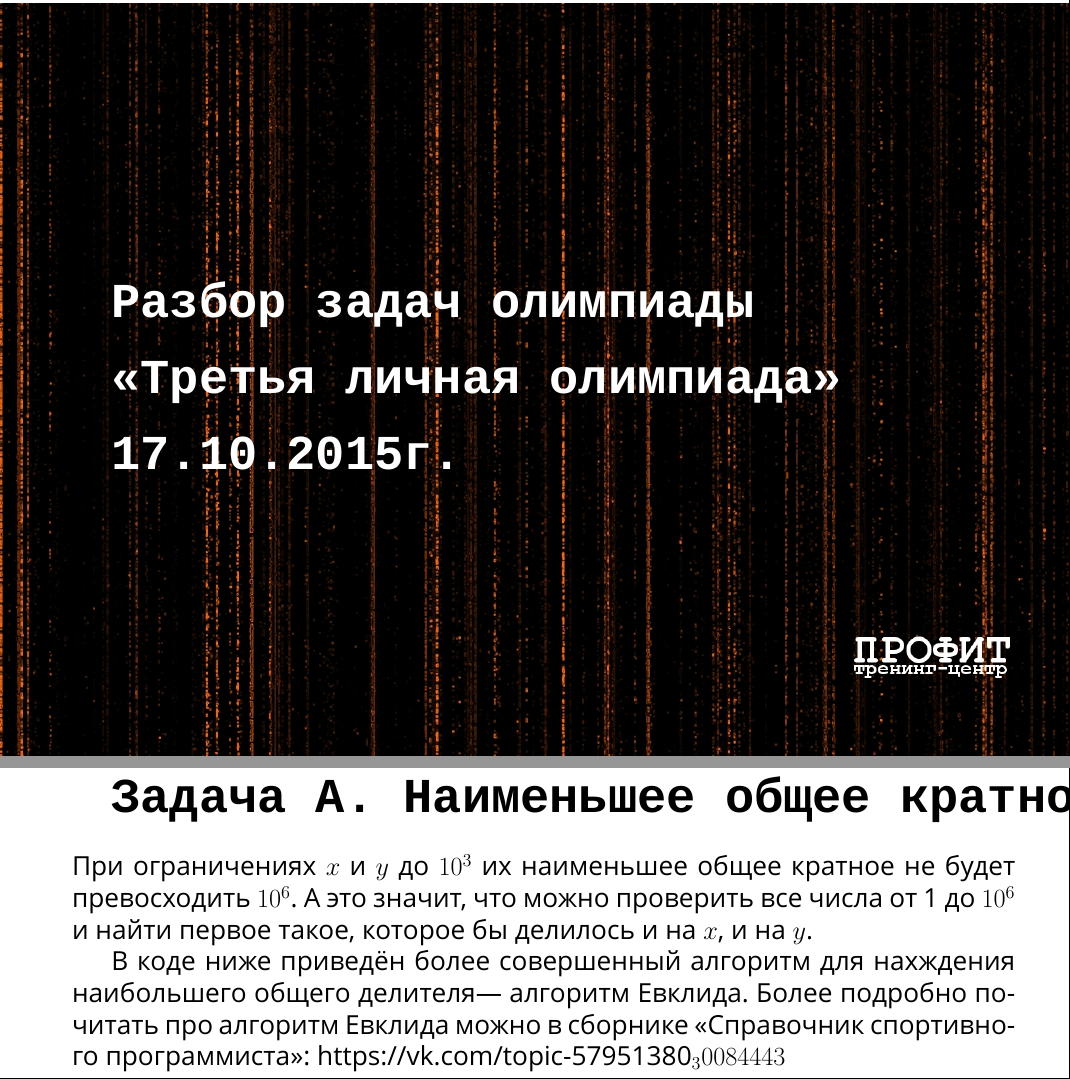
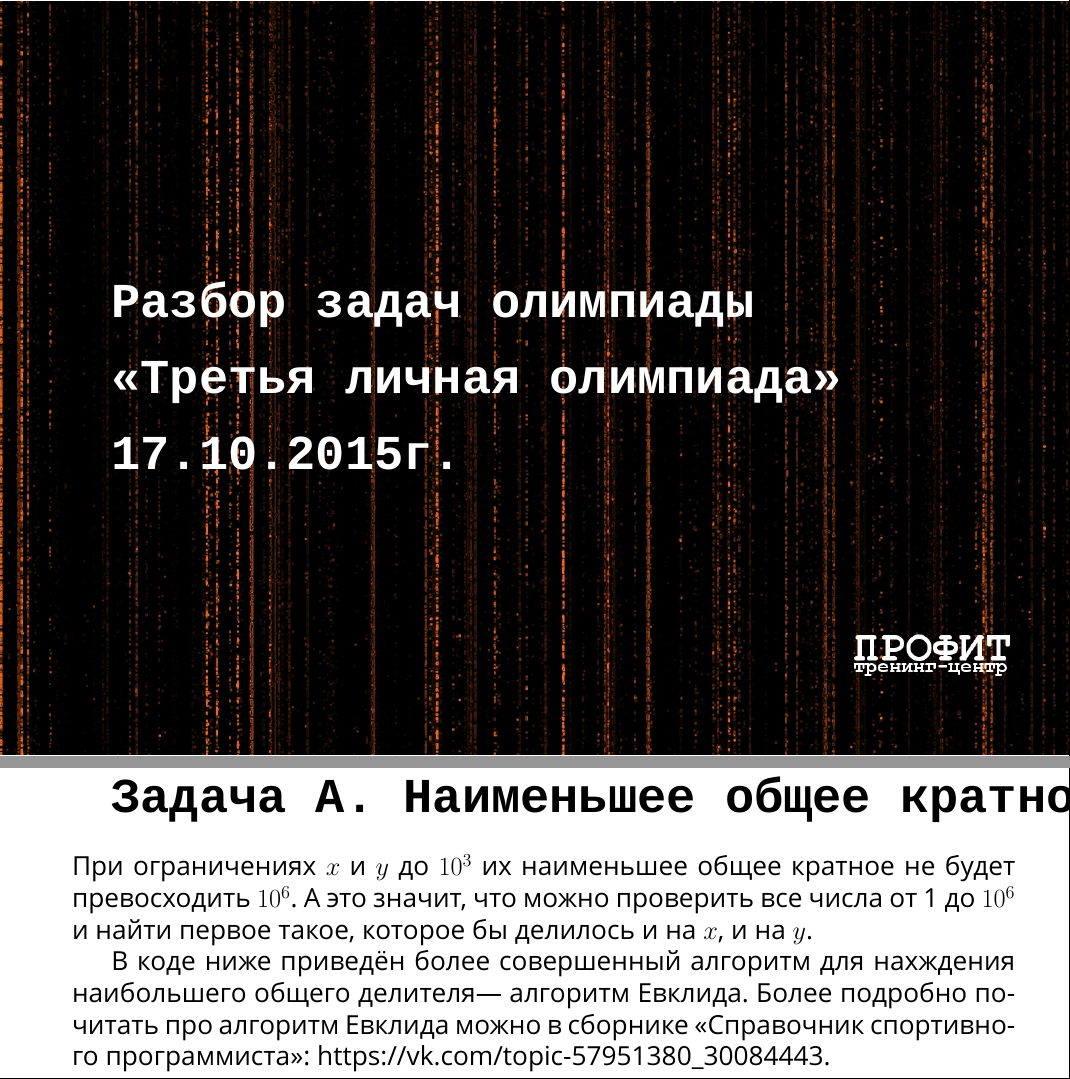
Before and after one commit to KoDeR-Oleg/Analysis-of-contests, a LaTeX document (17.10.2015/main.tex, which reads 17.10.2015/taskA.tex, 17.10.2015/title.tex, main.sty): two parts of pages 1 and 2 of 2, joined at a grey line, cut so that both start at the same text. Compiled offline with XeLaTeX; a missing font is replaced by an installed copy or a similar font.

Commit message:
Correct link

```diff
--- a/17.10.2015/taskA.tex
+++ b/17.10.2015/taskA.tex
@@ -3,4 +3,4 @@
 \\
 При ограничениях $x$ и $y$ до $10^3$ их наименьшее общее кратное не будет превосходить $10^6$. А это значит, что можно проверить все числа от 1 до $10^6$ и найти первое такое, которое бы делилось и на $x$, и на $y$.
 
-В коде ниже приведён более совершенный алгоритм для нахждения наибольшего общего делителя--- алгоритм Евклида. Более подробно почитать про алгоритм Евклида можно в сборнике <<Справочник спортивного программиста>>: https://vk.com/topic-57951380_30084443
+В коде ниже приведён более совершенный алгоритм для нахждения наибольшего общего делителя--- алгоритм Евклида. Более подробно почитать про алгоритм Евклида можно в сборнике <<Справочник спортивного программиста>>: https://vk.com/topic-57951380\_30084443.
--- a/17.10.2015/title.tex
+++ b/17.10.2015/title.tex
@@ -1,6 +1,7 @@
 \begin{titlepage}
 \newpage
-\ThisLRCornerWallPaper{1.0}{../fon.jpg}
+\ThisCenterWallPaper{1.0}{../fon.jpg}
+
 ~\vspace{5cm}
 
 \Large{Разбор задач олимпиады}
--- a/main.sty
+++ b/main.sty
@@ -4,6 +4,7 @@
 \usepackage{wallpaper}
 \usepackage{fontspec}
 \usepackage{courier}
+\usepackage{amsmath}
 
 \setmainfont[Mapping=tex-text]{Ubuntu}
 \setmonofont[Scale=MatchLowercase,Mapping=tex-text]{Courier New}
```
